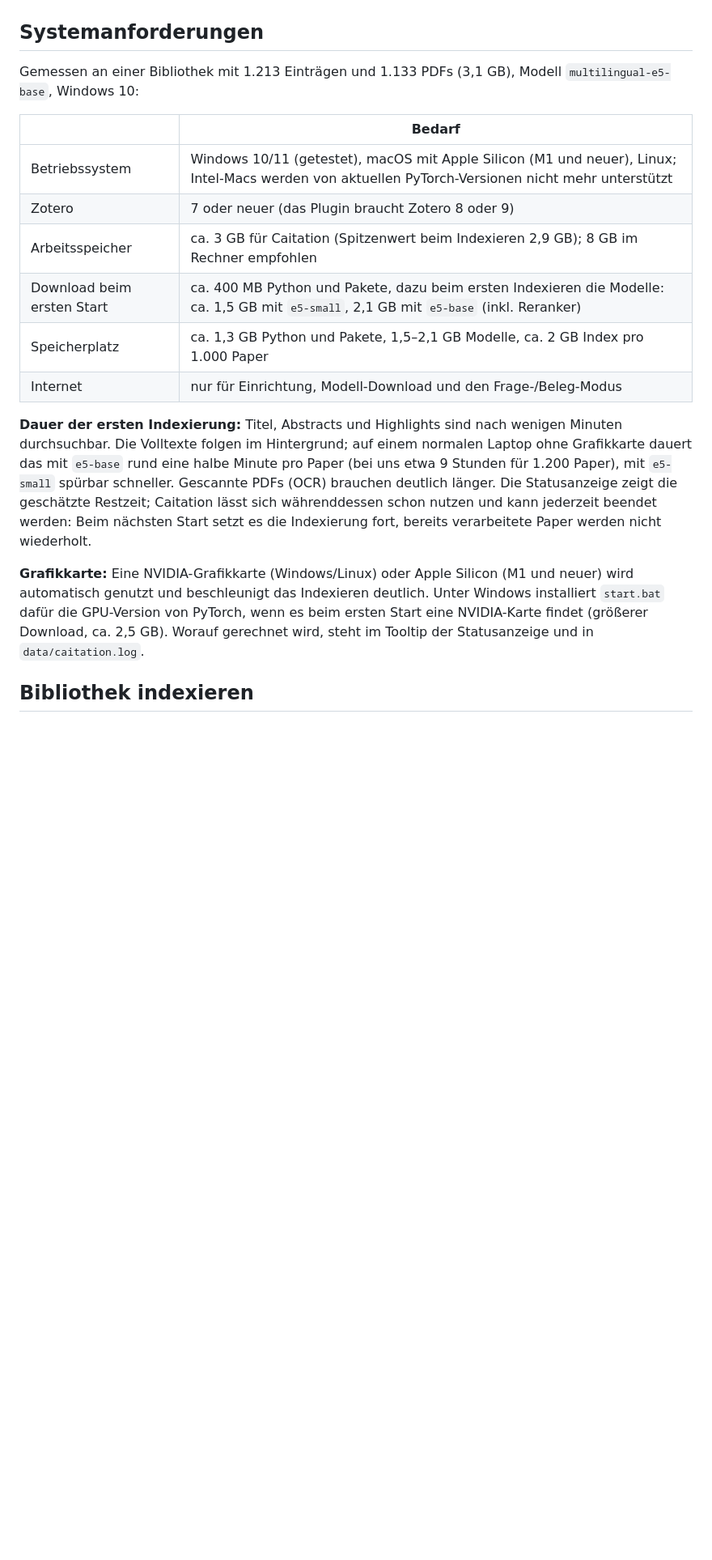
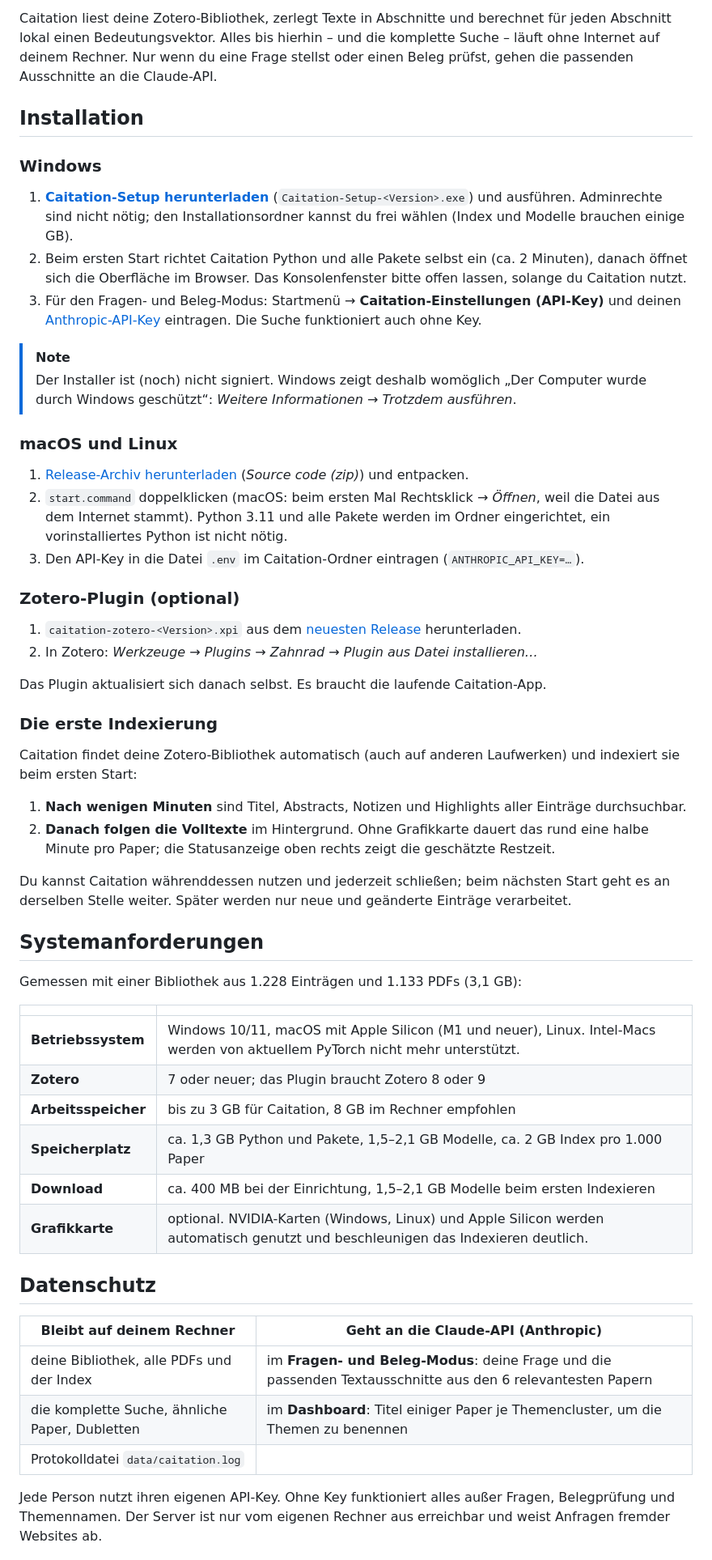
Before and after one commit to Piece-Of-Schmidt/caitation, a Markdown page: README.md, the part around one of its changes. Shown at 81% size. Drawn GitHub-style; blank space fills up the shorter version.

```diff
--- a/README.md
+++ b/README.md
@@ -51,31 +133,78 @@ aber langsamer). Jedes Modell bekommt ein eigenes Index-Verzeichnis unter
+Caitation liest deine Zotero-Bibliothek, zerlegt Texte in Abschnitte und berechnet für jeden
+Abschnitt lokal einen Bedeutungsvektor. Alles bis hierhin – und die komplette Suche – läuft
+ohne Internet auf deinem Rechner. Nur wenn du eine Frage stellst oder einen Beleg prüfst,
+gehen die passenden Ausschnitte an die Claude-API.
+
+## Installation
+
+### Windows
+
+1. **[Caitation-Setup herunterladen](https://github.com/Piece-Of-Schmidt/caitation/releases/latest)**
+   (`Caitation-Setup-<Version>.exe`) und ausführen. Adminrechte sind nicht nötig; den
+   Installationsordner kannst du frei wählen (Index und Modelle brauchen einige GB).
+2. Beim ersten Start richtet Caitation Python und alle Pakete selbst ein (ca. 2 Minuten),
+   danach öffnet sich die Oberfläche im Browser. Das Konsolenfenster bitte offen lassen,
+   solange du Caitation nutzt.
+3. Für den Fragen- und Beleg-Modus: Startmenü → **Caitation-Einstellungen (API-Key)** und
+   deinen [Anthropic-API-Key](https://console.anthropic.com/) eintragen. Die Suche funktioniert
+   auch ohne Key.
+
+> [!NOTE]
+> Der Installer ist (noch) nicht signiert. Windows zeigt deshalb womöglich „Der Computer wurde
+> durch Windows geschützt“: *Weitere Informationen → Trotzdem ausführen*.
+
+### macOS und Linux
+
+1. [Release-Archiv herunterladen](https://github.com/Piece-Of-Schmidt/caitation/releases/latest)
+   (*Source code (zip)*) und entpacken.
+2. `start.command` doppelklicken (macOS: beim ersten Mal Rechtsklick → *Öffnen*, weil die Datei
+   aus dem Internet stammt). Python 3.11 und alle Pakete werden im Ordner eingerichtet, ein
+   vorinstalliertes Python ist nicht nötig.
+3. Den API-Key in die Datei `.env` im Caitation-Ordner eintragen (`ANTHROPIC_API_KEY=…`).
+
+### Zotero-Plugin (optional)
+
+1. `caitation-zotero-<Version>.xpi` aus dem
+   [neuesten Release](https://github.com/Piece-Of-Schmidt/caitation/releases/latest) herunterladen.
+2. In Zotero: *Werkzeuge → Plugins → Zahnrad → Plugin aus Datei installieren…*
+
+Das Plugin aktualisiert sich danach selbst. Es braucht die laufende Caitation-App.
+
+### Die erste Indexierung
+
+Caitation findet deine Zotero-Bibliothek automatisch (auch auf anderen Laufwerken) und
+indexiert sie beim ersten Start:
+
+1. **Nach wenigen Minuten** sind Titel, Abstracts, Notizen und Highlights aller Einträge
+   durchsuchbar.
+2. **Danach folgen die Volltexte** im Hintergrund. Ohne Grafikkarte dauert das rund eine halbe
+   Minute pro Paper; die Statusanzeige oben rechts zeigt die geschätzte Restzeit.
+
+Du kannst Caitation währenddessen nutzen und jederzeit schließen; beim nächsten Start geht es
+an derselben Stelle weiter. Später werden nur neue und geänderte Einträge verarbeitet.
 
 ## Systemanforderungen
 
-Gemessen an einer Bibliothek mit 1.213 Einträgen und 1.133 PDFs (3,1 GB), Modell
-`multilingual-e5-base`, Windows 10:
+Gemessen mit einer Bibliothek aus 1.228 Einträgen und 1.133 PDFs (3,1 GB):
 
-| | Bedarf |
+| | |
 |---|---|
-| Betriebssystem | Windows 10/11 (getestet), macOS mit Apple Silicon (M1 und neuer), Linux; Intel-Macs werden von aktuellen PyTorch-Versionen nicht mehr unterstützt |
-| Zotero | 7 oder neuer (das Plugin braucht Zotero 8 oder 9) |
-| Arbeitsspeicher | ca. 3 GB für Caitation (Spitzenwert beim Indexieren 2,9 GB); 8 GB im Rechner empfohlen |
-| Download beim ersten Start | ca. 400 MB Python und Pakete, dazu beim ersten Indexieren die Modelle: ca. 1,5 GB mit `e5-small`, 2,1 GB mit `e5-base` (inkl. Reranker) |
-| Speicherplatz | ca. 1,3 GB Python und Pakete, 1,5–2,1 GB Modelle, ca. 2 GB Index pro 1.000 Paper |
-| Internet | nur für Einrichtung, Modell-Download und den Frage-/Beleg-Modus |
+| **Betriebssystem** | Windows 10/11, macOS mit Apple Silicon (M1 und neuer), Linux. Intel-Macs werden von aktuellem PyTorch nicht mehr unterstützt. |
+| **Zotero** | 7 oder neuer; das Plugin braucht Zotero 8 oder 9 |
+| **Arbeitsspeicher** | bis zu 3 GB für Caitation, 8 GB im Rechner empfohlen |
+| **Speicherplatz** | ca. 1,3 GB Python und Pakete, 1,5–2,1 GB Modelle, ca. 2 GB Index pro 1.000 Paper |
+| **Download** | ca. 400 MB bei der Einrichtung, 1,5–2,1 GB Modelle beim ersten Indexieren |
+| **Grafikkarte** | optional. NVIDIA-Karten (Windows, Linux) und Apple Silicon werden automatisch genutzt und beschleunigen das Indexieren deutlich. |
 
-**Dauer der ersten Indexierung:** Titel, Abstracts und Highlights sind nach wenigen
-Minuten durchsuchbar. Die Volltexte folgen im Hintergrund; auf einem normalen Laptop ohne
-Grafikkarte dauert das mit `e5-base` rund eine halbe Minute pro Paper (bei uns etwa 9
-Stunden für 1.200 Paper), mit `e5-small` spürbar schneller. Gescannte PDFs (OCR) brauchen
-deutlich länger. Die Statusanzeige zeigt die geschätzte Restzeit; Caitation lässt sich
-währenddessen schon nutzen und kann jederzeit beendet werden: Beim nächsten Start setzt es
-die Indexierung fort, bereits verarbeitete Paper werden nicht wiederholt.
+## Datenschutz
 
-**Grafikkarte:** Eine NVIDIA-Grafikkarte (Windows/Linux) oder Apple Silicon (M1 und neuer)
-wird automatisch genutzt und beschleunigt das Indexieren deutlich. Unter Windows
-installiert `start.bat` dafür die GPU-Version von PyTorch, wenn es beim ersten Start eine
-NVIDIA-Karte findet (größerer Download, ca. 2,5 GB). Worauf gerechnet wird, steht im
-Tooltip der Statusanzeige und in `data/caitation.log`.
+| Bleibt auf deinem Rechner | Geht an die Claude-API (Anthropic) |
+|---|---|
+| deine Bibliothek, alle PDFs und der Index | im **Fragen- und Beleg-Modus**: deine Frage und die passenden Textausschnitte aus den 6 relevantesten Papern |
+| die komplette Suche, ähnliche Paper, Dubletten | im **Dashboard**: Titel einiger Paper je Themencluster, um die Themen zu benennen |
+| Protokolldatei `data/caitation.log` | |
 
-## Bibliothek indexieren
+Jede Person nutzt ihren eigenen API-Key. Ohne Key funktioniert alles außer Fragen,
+Belegprüfung und Themennamen. Der Server ist nur vom eigenen Rechner aus erreichbar und weist
+Anfragen fremder Websites ab.
 
```
Also changed, not shown: other parts of README.md (+221 -156 lines), docs/ROADMAP.md (+17 -4 lines), docs/releases/v0.1.0.md (added, +21 -0 lines), docs/releases/v0.1.1.md (added, +28 -0 lines), docs/images/ask.png (added), docs/images/dashboard.png (added), docs/images/icon.png (added), docs/images/search.png (added).
